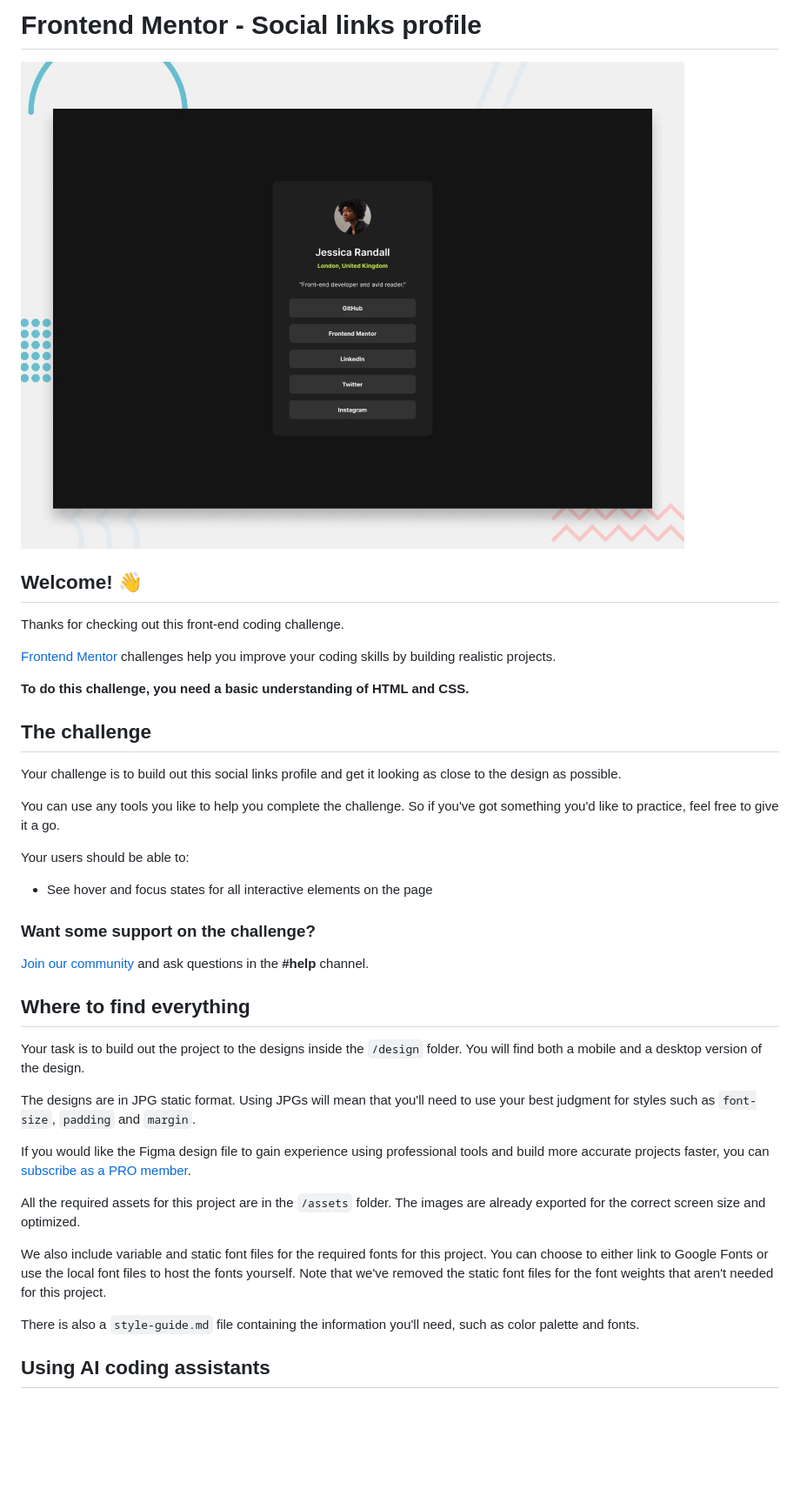
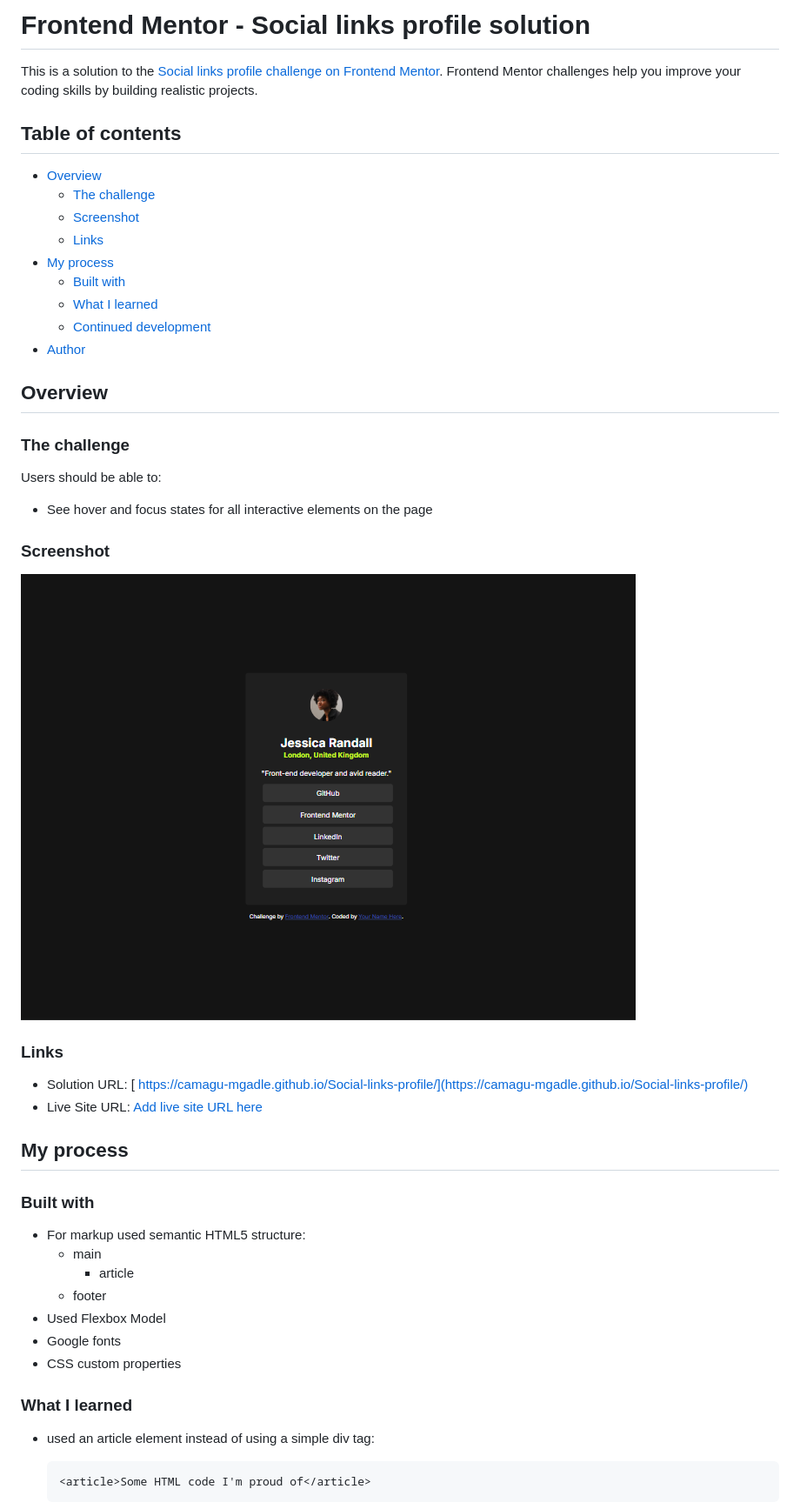
Before and after one commit to camagu-mgadle/Social-links-profile, a Markdown page: README.md, the part around the change printed below. Shown: that part at 87% size. Drawn GitHub-style; pictures changed too: assets/images/image.png (added); blank space fills up the shorter version.

````diff
--- a/README.md
+++ b/README.md
@@ -1,42 +1,53 @@
-# Frontend Mentor - Social links profile
+# Frontend Mentor - Social links profile solution
 
-![Design preview for the Social links profile coding challenge](./preview.jpg)
+This is a solution to the [Social links profile challenge on Frontend Mentor](https://www.frontendmentor.io/challenges/social-links-profile-UG32l9m6dQ). Frontend Mentor challenges help you improve your coding skills by building realistic projects.
 
-## Welcome! 👋
+## Table of contents
 
-Thanks for checking out this front-end coding challenge.
+- [Overview](#overview)
+  - [The challenge](#the-challenge)
+  - [Screenshot](#screenshot)
+  - [Links](#links)
+- [My process](#my-process)
+  - [Built with](#built-with)
+  - [What I learned](#what-i-learned)
+  - [Continued development](#continued-development)
+- [Author](#author)
 
-[Frontend Mentor](https://www.frontendmentor.io) challenges help you improve your coding skills by building realistic projects.
+## Overview
 
-**To do this challenge, you need a basic understanding of HTML and CSS.**
+### The challenge
 
-## The challenge
-
-Your challenge is to build out this social links profile and get it looking as close to the design as possible.
-
-You can use any tools you like to help you complete the challenge. So if you've got something you'd like to practice, feel free to give it a go.
-
-Your users should be able to:
+Users should be able to:
 
 - See hover and focus states for all interactive elements on the page
 
-### Want some support on the challenge?
+### Screenshot
 
-[Join our community](https://www.frontendmentor.io/community) and ask questions in the **#help** channel.
+![screenshot](./assets/images/image.png)
 
-## Where to find everything
+### Links
 
-Your task is to build out the project to the designs inside the `/design` folder. You will find both a mobile and a desktop version of the design.
+- Solution URL: [ https://camagu-mgadle.github.io/Social-links-profile/](https://camagu-mgadle.github.io/Social-links-profile/)
+- Live Site URL: [Add live site URL here](https://your-live-site-url.com)
 
-The designs are in JPG static format. Using JPGs will mean that you'll need to use your best judgment for styles such as `font-size`, `padding` and `margin`.
+## My process
 
-If you would like the Figma design file to gain experience using professional tools and build more accurate projects faster, you can [subscribe as a PRO member](https://www.frontendmentor.io/pro).
+### Built with
 
-All the required assets for this project are in the `/assets` folder. The images are already exported for the correct screen size and optimized.
+- For markup used semantic HTML5 structure:
+  - main
+    - article
+  - footer
+- Used Flexbox Model
+- Google fonts
+- CSS custom properties
 
-We also include variable and static font files for the required fonts for this project. You can choose to either link to Google Fonts or use the local font files to host the fonts yourself. Note that we've removed the static font files for the font weights that aren't needed for this project.
+### What I learned
 
-There is also a `style-guide.md` file containing the information you'll need, such as color palette and fonts.
+- used an article element instead of using a simple div tag:
 
-## Using AI coding assistants
+  ```html
+  <article>Some HTML code I'm proud of</article>
+  ```
 
````
Also changed, not shown: other parts of README.md (+23 -61 lines), README-template.md (deleted, +0 -121 lines), 2 other files.
